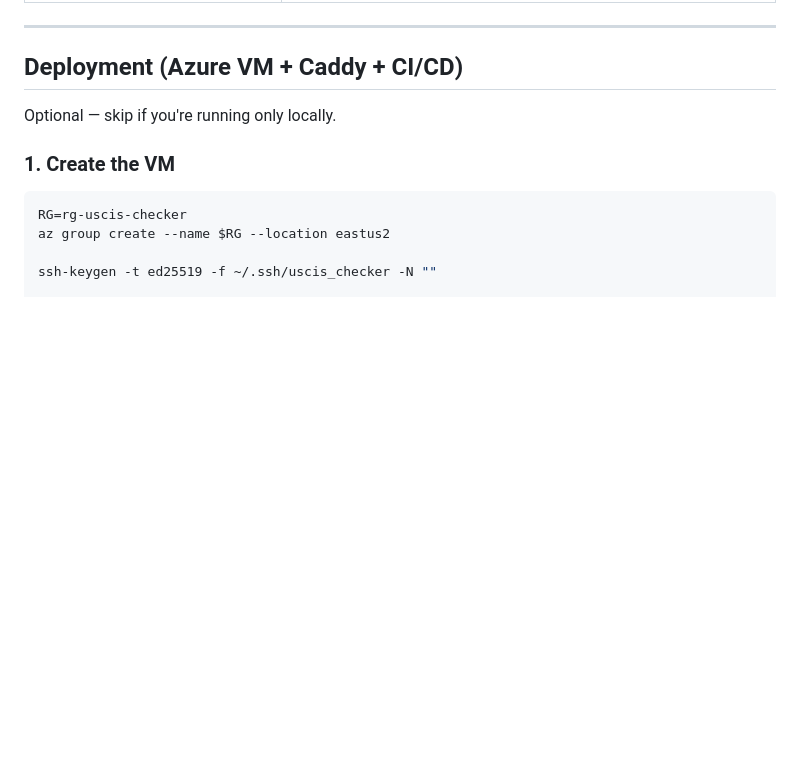
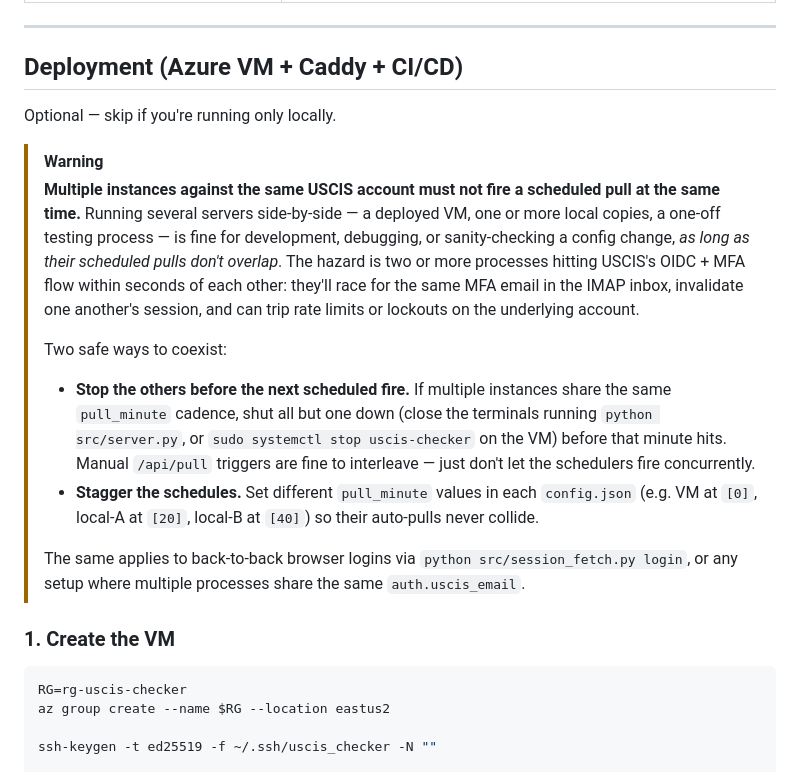
Before and after one commit to TheoLong/uscis-prober, a Markdown page: README.md, the part around the change. GitHub-like rendering; blank space fills up the shorter version.

````diff
--- a/README.md
+++ b/README.md
@@ -410,6 +410,35 @@ system log + every preserved trace.
 
 Optional — skip if you're running only locally.
 
+> [!WARNING]
+> **Multiple instances against the same USCIS account must not
+> fire a scheduled pull at the same time.** Running several
+> servers side-by-side — a deployed VM, one or more local copies,
+> a one-off testing process — is fine for development, debugging,
+> or sanity-checking a config change, *as long as their scheduled
+> pulls don't overlap*. The hazard is two or more processes
+> hitting USCIS's OIDC + MFA flow within seconds of each other:
+> they'll race for the same MFA email in the IMAP inbox,
+> invalidate one another's session, and can trip rate limits or
+> lockouts on the underlying account.
+>
+> Two safe ways to coexist:
+>
+> - **Stop the others before the next scheduled fire.** If
+>   multiple instances share the same `pull_minute` cadence, shut
+>   all but one down (close the terminals running `python
+>   src/server.py`, or `sudo systemctl stop uscis-checker` on the
+>   VM) before that minute hits. Manual `/api/pull` triggers are
+>   fine to interleave — just don't let the schedulers fire
+>   concurrently.
+> - **Stagger the schedules.** Set different `pull_minute` values
+>   in each `config.json` (e.g. VM at `[0]`, local-A at `[20]`,
+>   local-B at `[40]`) so their auto-pulls never collide.
+>
+> The same applies to back-to-back browser logins via `python
+> src/session_fetch.py login`, or any setup where multiple
+> processes share the same `auth.uscis_email`.
+
 ### 1. Create the VM
 
 ```bash
````
Also changed, not shown: docs/screenshot-dashboard.png, docs/screenshot-raw-json.png, docs/screenshot-updates.png, 5 other files.
